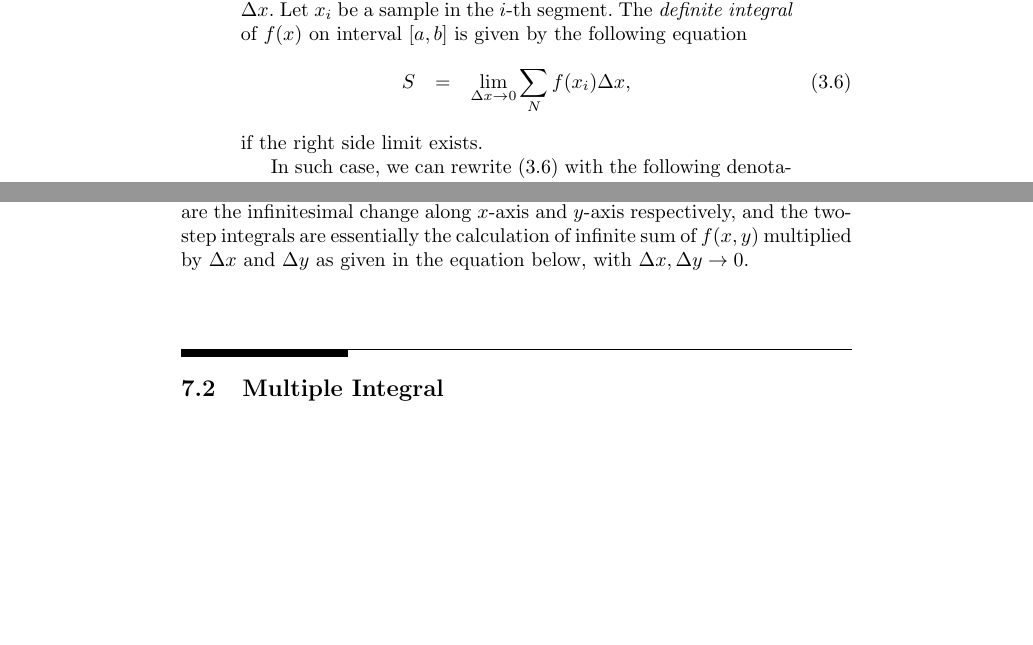
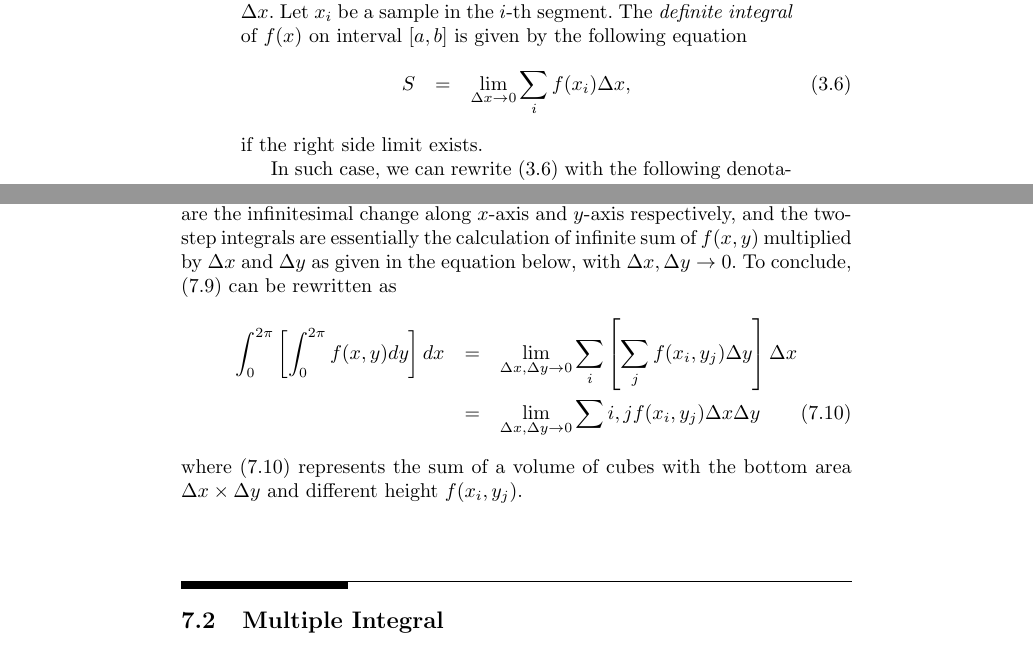
Before and after one commit to sunluelectric/ANotebookSeries, a LaTeX thesis (A Notebook on Calculus/main.tex, which reads A Notebook on Calculus/chapters/chapter3/ch3.tex, A Notebook on Calculus/chapters/chapter7/ch7.tex): two parts of pages 45 and 81 of 97, joined at a grey line, cut so that both start at the same text, the shorter picture padded with empty space. The pictures show the PDF file A Notebook on Calculus/main.pdf that the author committed with the source.

Commit message:
update chapter 7

```diff
--- a/A Notebook on Calculus/chapters/chapter3/ch3.tex
+++ b/A Notebook on Calculus/chapters/chapter3/ch3.tex
@@ -124,13 +124,13 @@ Consider a function $f(x)$ defined on interval $[a, b]$. Let $[a, b]$ be split i
 
 If for any arbitrarily small $\varepsilon$, there is always such $\delta$ that as long as $\lambda < \delta$,
 \begin{eqnarray}
-    \left|\sum_{N}f(x_i)\lambda_i - S\right| < \varepsilon, \nonumber
+    \left|\sum_{i}f(x_i)\lambda_i - S\right| < \varepsilon, \nonumber
 \end{eqnarray}
 for a constant $S$, then $S$ is called the Riemann integral of function $f(x)$ on interval $[a, b]$.
 
 \end{VF}
 
-The segment splitting and sampling used in Riemann integral is more general than what Section \ref{ch3section:motivatingexample} has been using. In Section \ref{ch3section:motivatingexample}, we have been assuming even splitting segment $\lambda_i = \lambda_j$ for any two segments, and also determinant sampling in the segment $x_i = \underset{x}{\operatorname{arg}} f(x) = \frac{1}{2}\left(f(x_l) + f(x_r)\right)$ where $x_l$, $x_r$ are the left and right boundary of the segment respectively. By assuming continuous function $f(x)$ in Section \ref{ch3section:motivatingexample}, it is guaranteed that such $x_i$ exists. The approach used in Section \ref{ch3section:motivatingexample} is only a special case of Riemann integral, but it would work just fine for most of the cases.
+The segment splitting and sampling used in Riemann integral is more general than what Section \ref{ch3section:motivatingexample} has been using. In Section \ref{ch3section:motivatingexample}, we have been assuming even splitting segment $\lambda_i = \lambda_j$ for any two segments, and also determinant sampling in the segment $x_i = \underset{x}{\operatorname{\textup{arg}}} f(x) = \frac{1}{2}\left(f(x_l) + f(x_r)\right)$ where $x_l$, $x_r$ are the left and right boundary of the segment respectively. By assuming continuous function $f(x)$ in Section \ref{ch3section:motivatingexample}, it is guaranteed that such $x_i$ exists. The approach used in Section \ref{ch3section:motivatingexample} is only a special case of Riemann integral, but it would work just fine for most of the cases.
 
 A more intuitive definition of definite integral is given below. The idea is inherited from the motivating example in Section \ref{ch3section:motivatingexample}. It is not as ``strong'' as the Riemann's definition, but should be sufficient for most of the use cases.
 
@@ -142,7 +142,7 @@ A more intuitive definition of definite integral is given below. The idea is inh
 
 Consider a continuous function $f(x)$ defined on interval $[a, b]$. Let $[a, b]$ be split into $N$ consecutive segments with equal length $\Delta x$. Let $x_i$ be a sample in the $i$-th segment. The \textit{definite integral} of $f(x)$ on interval $[a, b]$ is given by the following equation
 \begin{eqnarray}
-    S &=& \lim_{\Delta x\rightarrow 0} \sum_N f(x_i)\Delta x, \label{ch3eq:generaldefiniteintegral}
+    S &=& \lim_{\Delta x\rightarrow 0} \sum_i f(x_i)\Delta x, \label{ch3eq:generaldefiniteintegral}
 \end{eqnarray}
 if the right side limit exists.
 
--- a/A Notebook on Calculus/chapters/chapter7/ch7.tex
+++ b/A Notebook on Calculus/chapters/chapter7/ch7.tex
@@ -92,9 +92,12 @@ where \eqref{ch7eq:motivatingexp2sx2} is derived from \eqref{ch7eq:motivatingexp
 	&=& 8\pi^3 \nonumber
 \end{eqnarray}
 
-In \eqref{ch7eq:motivatingexp2doubleintegral}, two integrals are calculated one after another to finally obtain the volume of motivating example 2. There is an alternative way of understanding \eqref{ch7eq:motivatingexp2doubleintegral} that gives more insights to the problem. From \ref{ch3}, we know that $dx$ and $dy$ are the infinitesimal change along $x$-axis and $y$-axis respectively, and the two-step integrals are essentially the calculation of infinite sum of $f(x,y)$ multiplied by $\Delta x$ and $\Delta y$ as given in the equation below, with $\Delta x, \Delta y \rightarrow 0$.
-
-
+In \eqref{ch7eq:motivatingexp2doubleintegral}, two integrals are calculated one after another to finally obtain the volume of motivating example 2. There is an alternative way of understanding \eqref{ch7eq:motivatingexp2doubleintegral} that gives more insights to the problem. From \ref{ch3}, we know that $dx$ and $dy$ are the infinitesimal change along $x$-axis and $y$-axis respectively, and the two-step integrals are essentially the calculation of infinite sum of $f(x,y)$ multiplied by $\Delta x$ and $\Delta y$ as given in the equation below, with $\Delta x, \Delta y \rightarrow 0$. To conclude, \eqref{ch7eq:motivatingexp2doubleintegral} can be rewritten as
+\begin{eqnarray}
+  \int_{0}^{2\pi} \left[\int_{0}^{2\pi}f(x,y)dy\right]dx &=& \lim_{\Delta x, \Delta y \rightarrow 0} \sum_{i} \left[\sum_{j} f(x_{i},y_{j}) \Delta y \right] \Delta x \nonumber \\
+  &=& \lim_{\Delta x, \Delta y \rightarrow 0} \sum{i,j} f(x_i,y_j) \Delta x \Delta y \label{ch7eq:motivatingexp2deltaxy}
+\end{eqnarray}
+where \eqref{ch7eq:motivatingexp2deltaxy} represents the sum of a volume of cubes with the bottom area $\Delta x \times \Delta y$ and different height $f(x_i,y_j)$.
 
 
 
```
Also changed, not shown: A Notebook on Calculus/main.pdf.
